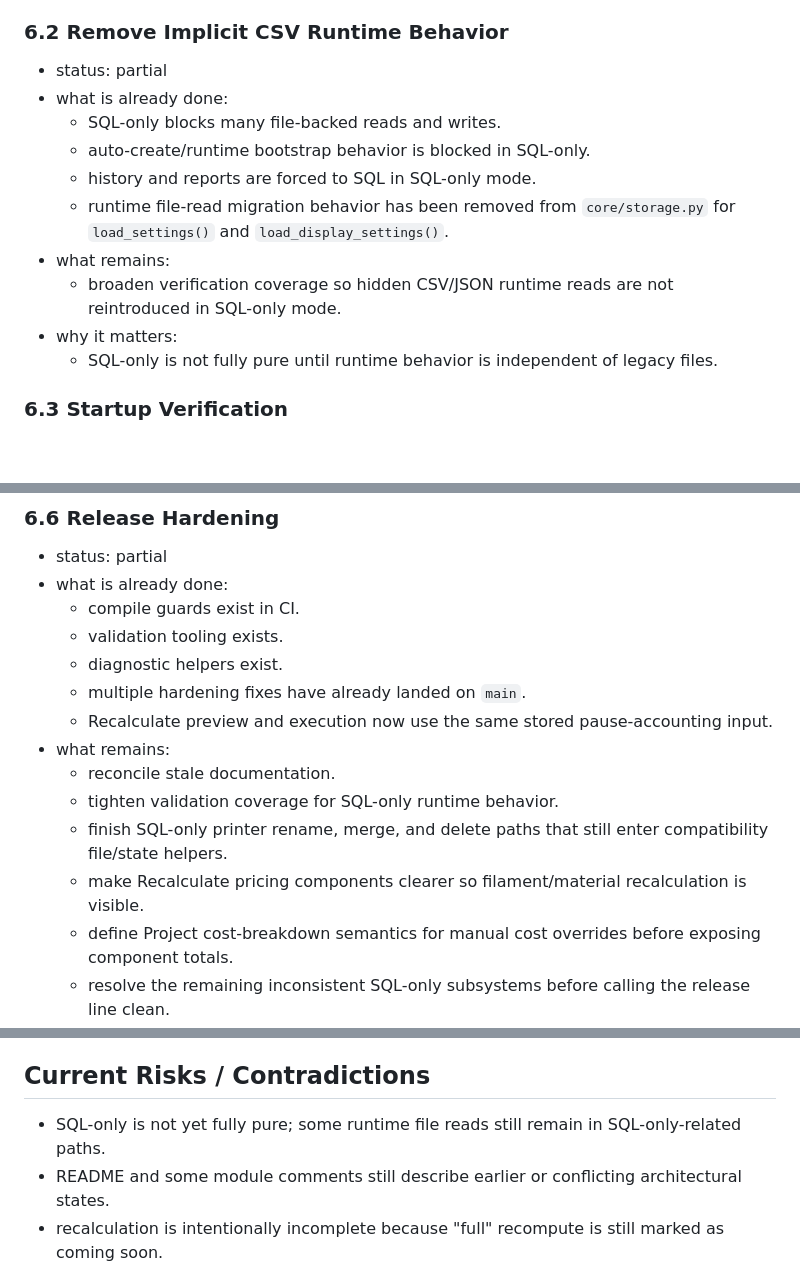
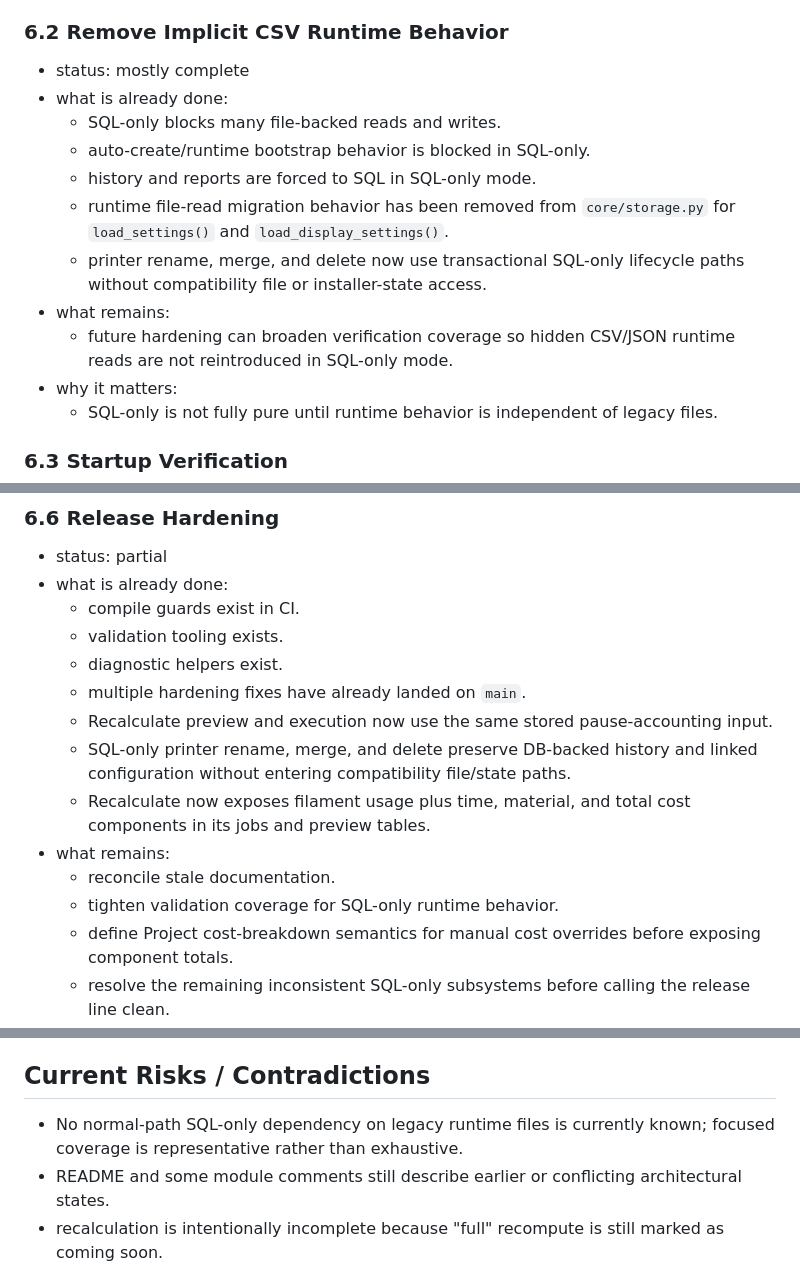
Before and after one commit to khisanthax/klipper-cost-dashboard, a Markdown page: docs/unified_roadmap.md, 3 parts joined by grey strips. Drawn GitHub-style; blank space fills up the shorter version.

Commit message:
docs(roadmap): record release blocker fixes

```diff
--- a/docs/unified_roadmap.md
+++ b/docs/unified_roadmap.md
@@ -83,14 +83,15 @@ This is the live execution phase.
 
 ### 6.2 Remove Implicit CSV Runtime Behavior
 
-- status: partial
+- status: mostly complete
 - what is already done:
   - SQL-only blocks many file-backed reads and writes.
   - auto-create/runtime bootstrap behavior is blocked in SQL-only.
   - history and reports are forced to SQL in SQL-only mode.
   - runtime file-read migration behavior has been removed from `core/storage.py` for `load_settings()` and `load_display_settings()`.
+  - printer rename, merge, and delete now use transactional SQL-only lifecycle paths without compatibility file or installer-state access.
 - what remains:
-  - broaden verification coverage so hidden CSV/JSON runtime reads are not reintroduced in SQL-only mode.
+  - future hardening can broaden verification coverage so hidden CSV/JSON runtime reads are not reintroduced in SQL-only mode.
 - why it matters:
   - SQL-only is not fully pure until runtime behavior is independent of legacy files.
 
@@ -150,11 +151,11 @@ This is the live execution phase.
   - diagnostic helpers exist.
   - multiple hardening fixes have already landed on `main`.
   - Recalculate preview and execution now use the same stored pause-accounting input.
+  - SQL-only printer rename, merge, and delete preserve DB-backed history and linked configuration without entering compatibility file/state paths.
+  - Recalculate now exposes filament usage plus time, material, and total cost components in its jobs and preview tables.
 - what remains:
   - reconcile stale documentation.
   - tighten validation coverage for SQL-only runtime behavior.
-  - finish SQL-only printer rename, merge, and delete paths that still enter compatibility file/state helpers.
-  - make Recalculate pricing components clearer so filament/material recalculation is visible.
   - define Project cost-breakdown semantics for manual cost overrides before exposing component totals.
   - resolve the remaining inconsistent SQL-only subsystems before calling the release line clean.
 - why it matters:
@@ -194,7 +195,7 @@ This is now the strongest next task because startup readiness, canonical SQL-onl
 
 ## Current Risks / Contradictions
 
-- SQL-only is not yet fully pure; some runtime file reads still remain in SQL-only-related paths.
+- No normal-path SQL-only dependency on legacy runtime files is currently known; focused coverage is representative rather than exhaustive.
 - README and some module comments still describe earlier or conflicting architectural states.
 - recalculation is intentionally incomplete because "full" recompute is still marked as coming soon.
 - compatibility CSV runtime paths remain supported for this release line, so SQL-only guardrails must keep that compatibility surface from becoming a strict-mode dependency.
```
